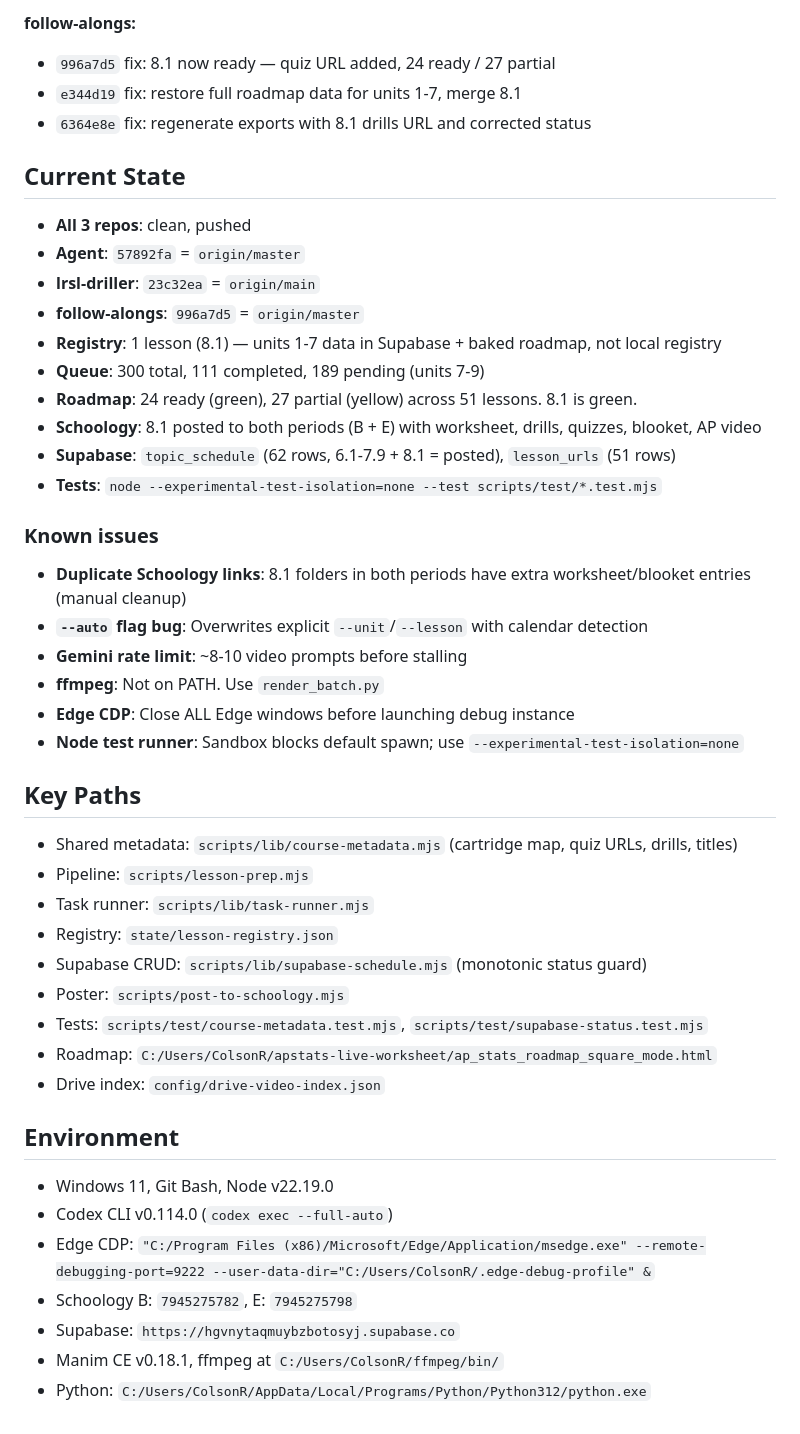
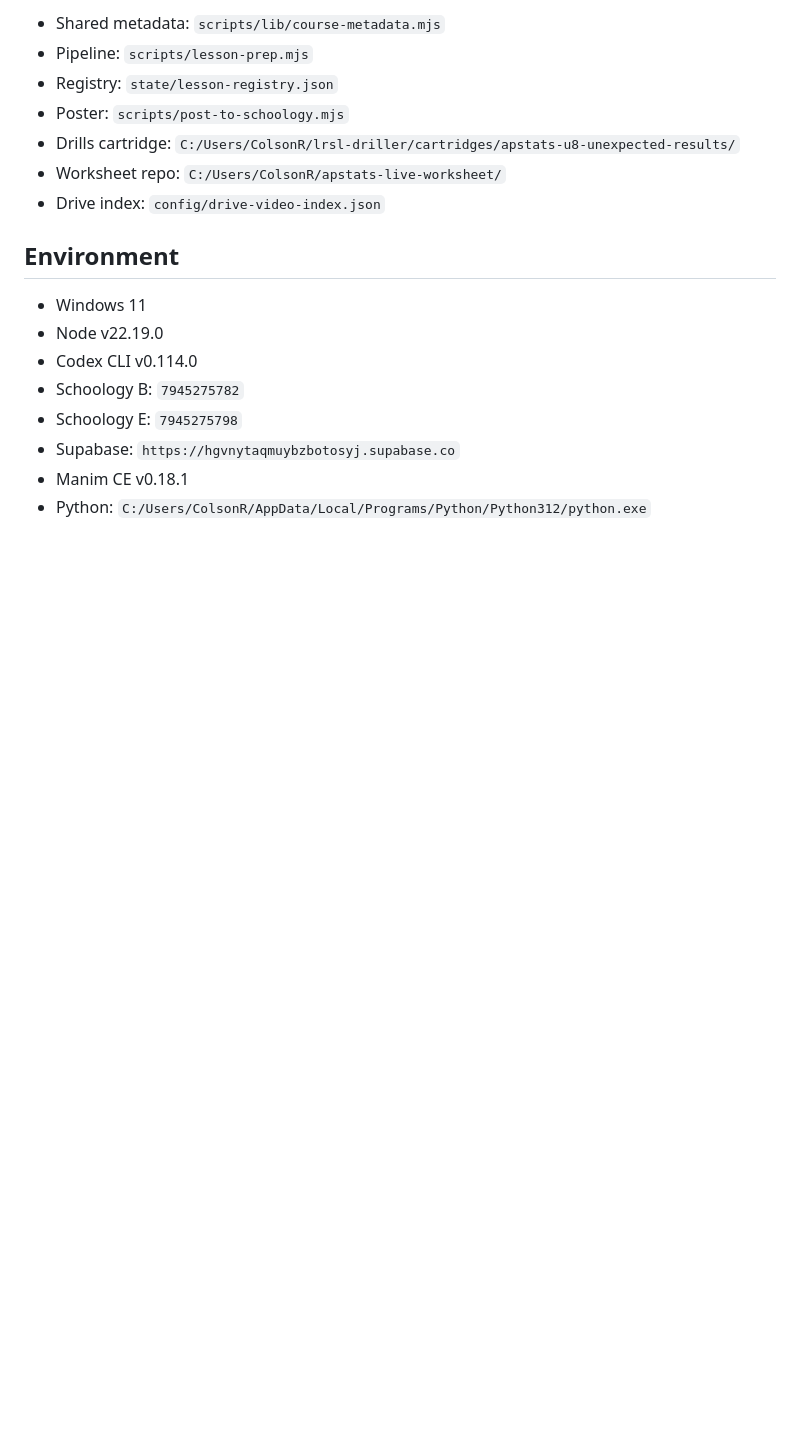
Before and after one commit to robjohncolson/Agent, a Markdown page: CONTINUATION_PROMPT.md, the part around one of its changes. GitHub-like rendering; blank space fills up the shorter version.

```diff
--- a/CONTINUATION_PROMPT.md
+++ b/CONTINUATION_PROMPT.md
@@ -86,47 +96,18 @@ Both periods have duplicate worksheet and blooket links from re-posts during the
-**follow-alongs:**
-- `996a7d5` fix: 8.1 now ready — quiz URL added, 24 ready / 27 partial
-- `e344d19` fix: restore full roadmap data for units 1-7, merge 8.1
-- `6364e8e` fix: regenerate exports with 8.1 drills URL and corrected status
-
-## Current State
-
-- **All 3 repos**: clean, pushed
-- **Agent**: `57892fa` = `origin/master`
-- **lrsl-driller**: `23c32ea` = `origin/main`
-- **follow-alongs**: `996a7d5` = `origin/master`
-- **Registry**: 1 lesson (8.1) — units 1-7 data in Supabase + baked roadmap, not local registry
-- **Queue**: 300 total, 111 completed, 189 pending (units 7-9)
-- **Roadmap**: 24 ready (green), 27 partial (yellow) across 51 lessons. 8.1 is green.
-- **Schoology**: 8.1 posted to both periods (B + E) with worksheet, drills, quizzes, blooket, AP video
-- **Supabase**: `topic_schedule` (62 rows, 6.1-7.9 + 8.1 = posted), `lesson_urls` (51 rows)
-- **Tests**: `node --experimental-test-isolation=none --test scripts/test/*.test.mjs`
-
-### Known issues
-- **Duplicate Schoology links**: 8.1 folders in both periods have extra worksheet/blooket entries (manual cleanup)
-- **`--auto` flag bug**: Overwrites explicit `--unit`/`--lesson` with calendar detection
-- **Gemini rate limit**: ~8-10 video prompts before stalling
-- **ffmpeg**: Not on PATH. Use `render_batch.py`
-- **Edge CDP**: Close ALL Edge windows before launching debug instance
-- **Node test runner**: Sandbox blocks default spawn; use `--experimental-test-isolation=none`
-
-## Key Paths
-
-- Shared metadata: `scripts/lib/course-metadata.mjs` (cartridge map, quiz URLs, drills, titles)
+- Shared metadata: `scripts/lib/course-metadata.mjs`
 - Pipeline: `scripts/lesson-prep.mjs`
-- Task runner: `scripts/lib/task-runner.mjs`
 - Registry: `state/lesson-registry.json`
-- Supabase CRUD: `scripts/lib/supabase-schedule.mjs` (monotonic status guard)
 - Poster: `scripts/post-to-schoology.mjs`
-- Tests: `scripts/test/course-metadata.test.mjs`, `scripts/test/supabase-status.test.mjs`
-- Roadmap: `C:/Users/ColsonR/apstats-live-worksheet/ap_stats_roadmap_square_mode.html`
+- Drills cartridge: `C:/Users/ColsonR/lrsl-driller/cartridges/apstats-u8-unexpected-results/`
+- Worksheet repo: `C:/Users/ColsonR/apstats-live-worksheet/`
 - Drive index: `config/drive-video-index.json`
 
 ## Environment
 
-- Windows 11, Git Bash, Node v22.19.0
-- Codex CLI v0.114.0 (`codex exec --full-auto`)
-- Edge CDP: `"C:/Program Files (x86)/Microsoft/Edge/Application/msedge.exe" --remote-debugging-port=9222 --user-data-dir="C:/Users/ColsonR/.edge-debug-profile" &`
-- Schoology B: `7945275782`, E: `7945275798`
+- Windows 11
+- Node v22.19.0
+- Codex CLI v0.114.0
+- Schoology B: `7945275782`
+- Schoology E: `7945275798`
 - Supabase: `https://hgvnytaqmuybzbotosyj.supabase.co`
-- Manim CE v0.18.1, ffmpeg at `C:/Users/ColsonR/ffmpeg/bin/`
+- Manim CE v0.18.1
 - Python: `C:/Users/ColsonR/AppData/Local/Programs/Python/Python312/python.exe`
```
Also changed, not shown: other parts of CONTINUATION_PROMPT.md (+73 -63 lines).
